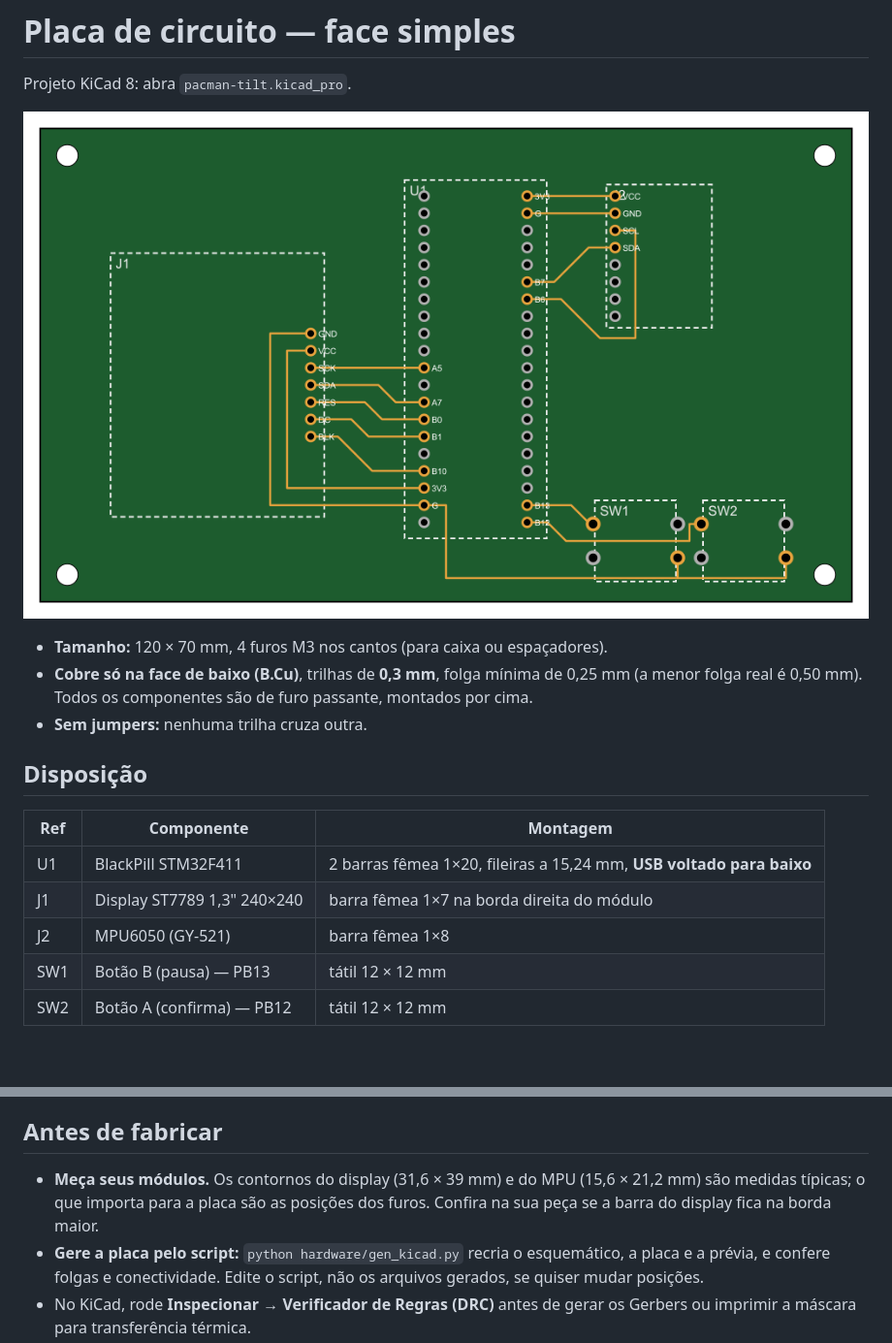
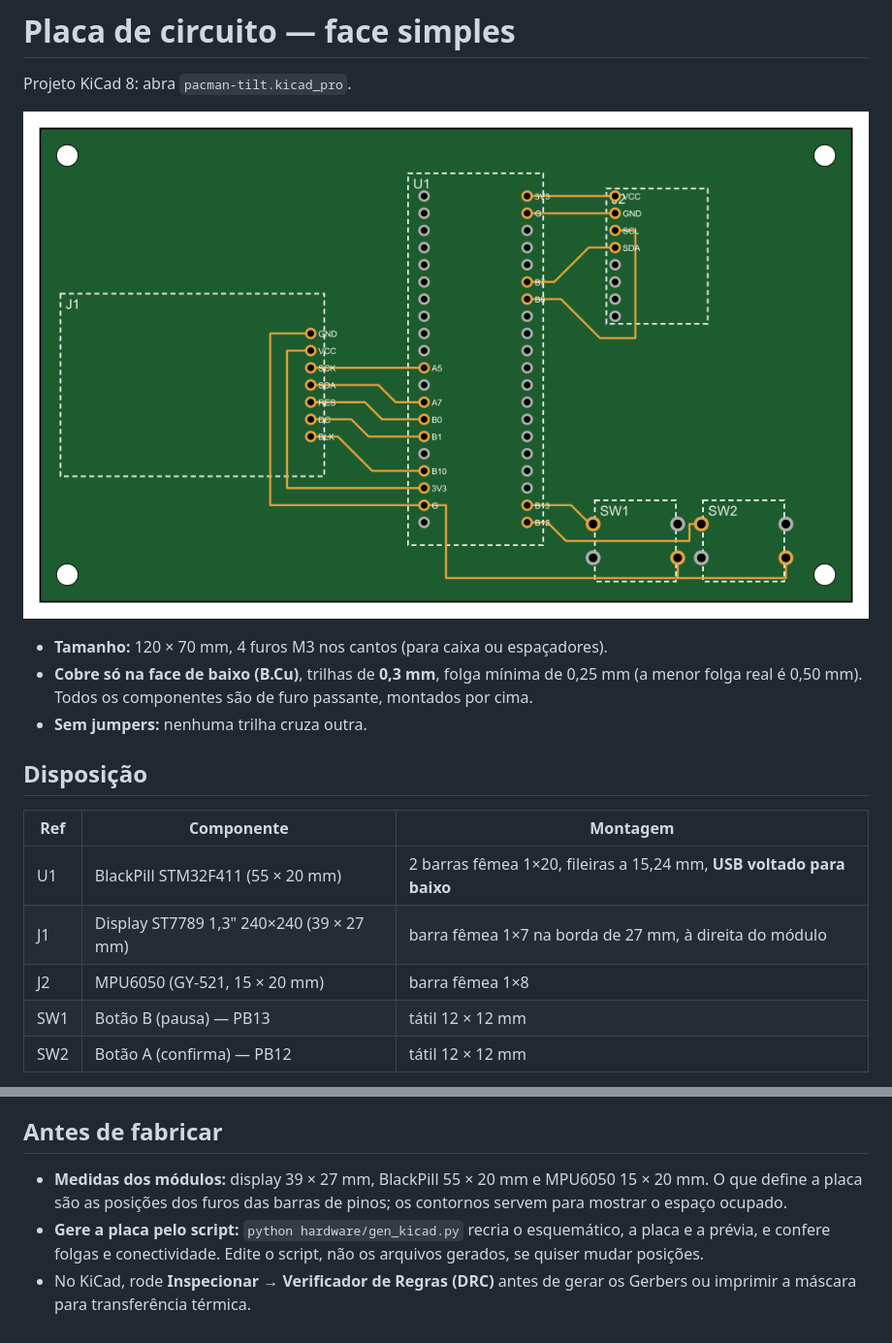
Before and after one commit to Flaaviaa/pacman-tilt, a Markdown page: hardware/README.md, 2 parts joined by grey strips. Shown at 97% size. Rendered like a GitHub page; pictures changed too: hardware/preview.png; blank space fills up the shorter version.

Commit message:
Placa: contornos com as medidas reais dos modulos
Co-Authored-By: Claude Opus 5.5 <noreply@anthropic.com>

```diff
--- a/hardware/README.md
+++ b/hardware/README.md
@@ -12,9 +12,9 @@ Projeto KiCad 8: abra `pacman-tilt.kicad_pro`.
 
 | Ref | Componente | Montagem |
 |---|---|---|
-| U1 | BlackPill STM32F411 | 2 barras fêmea 1×20, fileiras a 15,24 mm, **USB voltado para baixo** |
-| J1 | Display ST7789 1,3" 240×240 | barra fêmea 1×7 na borda direita do módulo |
-| J2 | MPU6050 (GY-521) | barra fêmea 1×8 |
+| U1 | BlackPill STM32F411 (55 × 20 mm) | 2 barras fêmea 1×20, fileiras a 15,24 mm, **USB voltado para baixo** |
+| J1 | Display ST7789 1,3" 240×240 (39 × 27 mm) | barra fêmea 1×7 na borda de 27 mm, à direita do módulo |
+| J2 | MPU6050 (GY-521, 15 × 20 mm) | barra fêmea 1×8 |
 | SW1 | Botão B (pausa) — PB13 | tátil 12 × 12 mm |
 | SW2 | Botão A (confirma) — PB12 | tátil 12 × 12 mm |
 
@@ -32,6 +32,6 @@ Se a imagem aparecer de cabeça para baixo, troque `LCD_MADCTL` e `LCD_Y_OFFSET`
 
 ## Antes de fabricar
 
-- **Meça seus módulos.** Os contornos do display (31,6 × 39 mm) e do MPU (15,6 × 21,2 mm) são medidas típicas; o que importa para a placa são as posições dos furos. Confira na sua peça se a barra do display fica na borda maior.
+- **Medidas dos módulos:** display 39 × 27 mm, BlackPill 55 × 20 mm e MPU6050 15 × 20 mm. O que define a placa são as posições dos furos das barras de pinos; os contornos servem para mostrar o espaço ocupado.
 - **Gere a placa pelo script:** `python hardware/gen_kicad.py` recria o esquemático, a placa e a prévia, e confere folgas e conectividade. Edite o script, não os arquivos gerados, se quiser mudar posições.
 - No KiCad, rode **Inspecionar → Verificador de Regras (DRC)** antes de gerar os Gerbers ou imprimir a máscara para transferência térmica.
```
Also changed, not shown: 5 other files.
